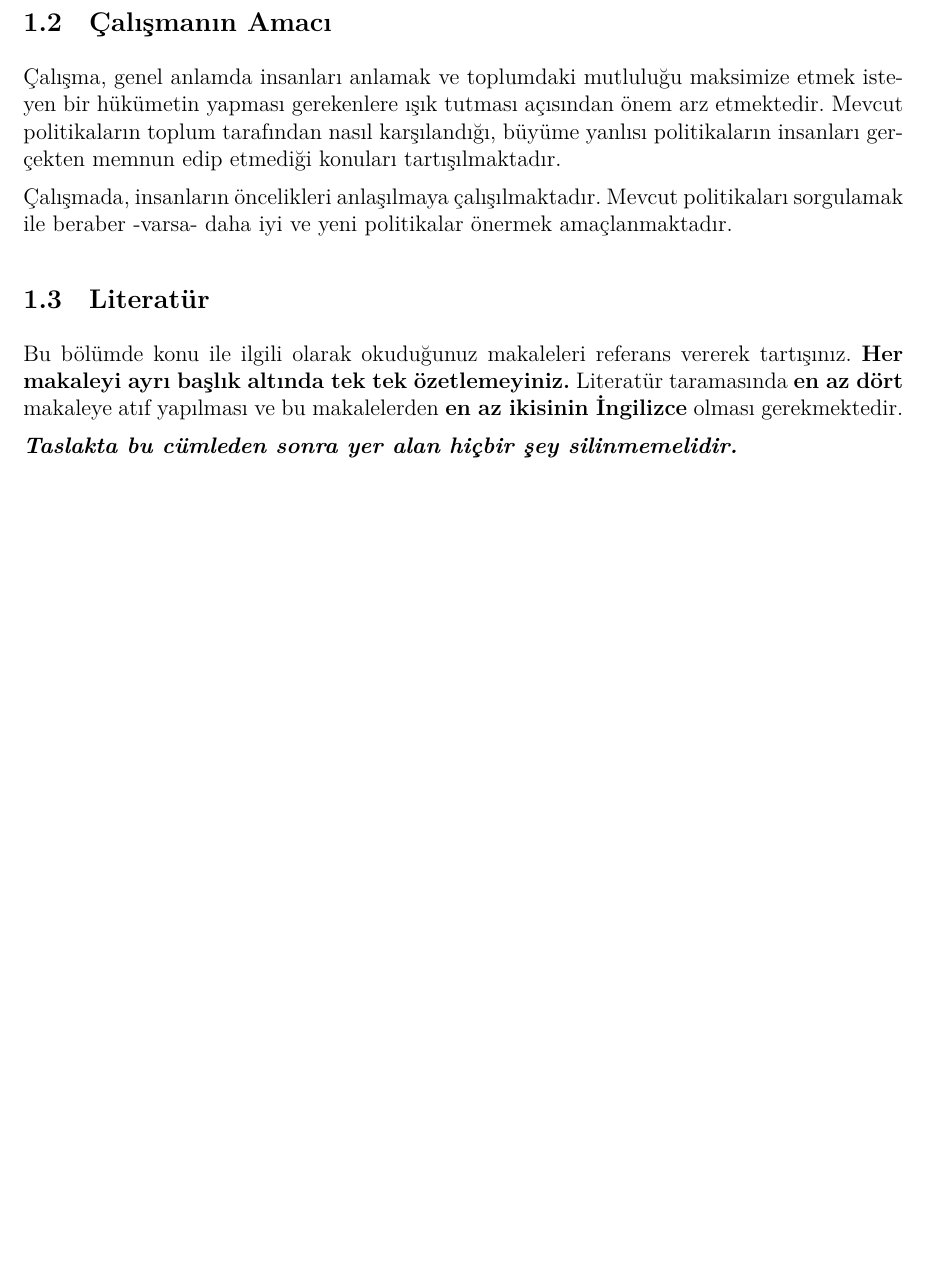
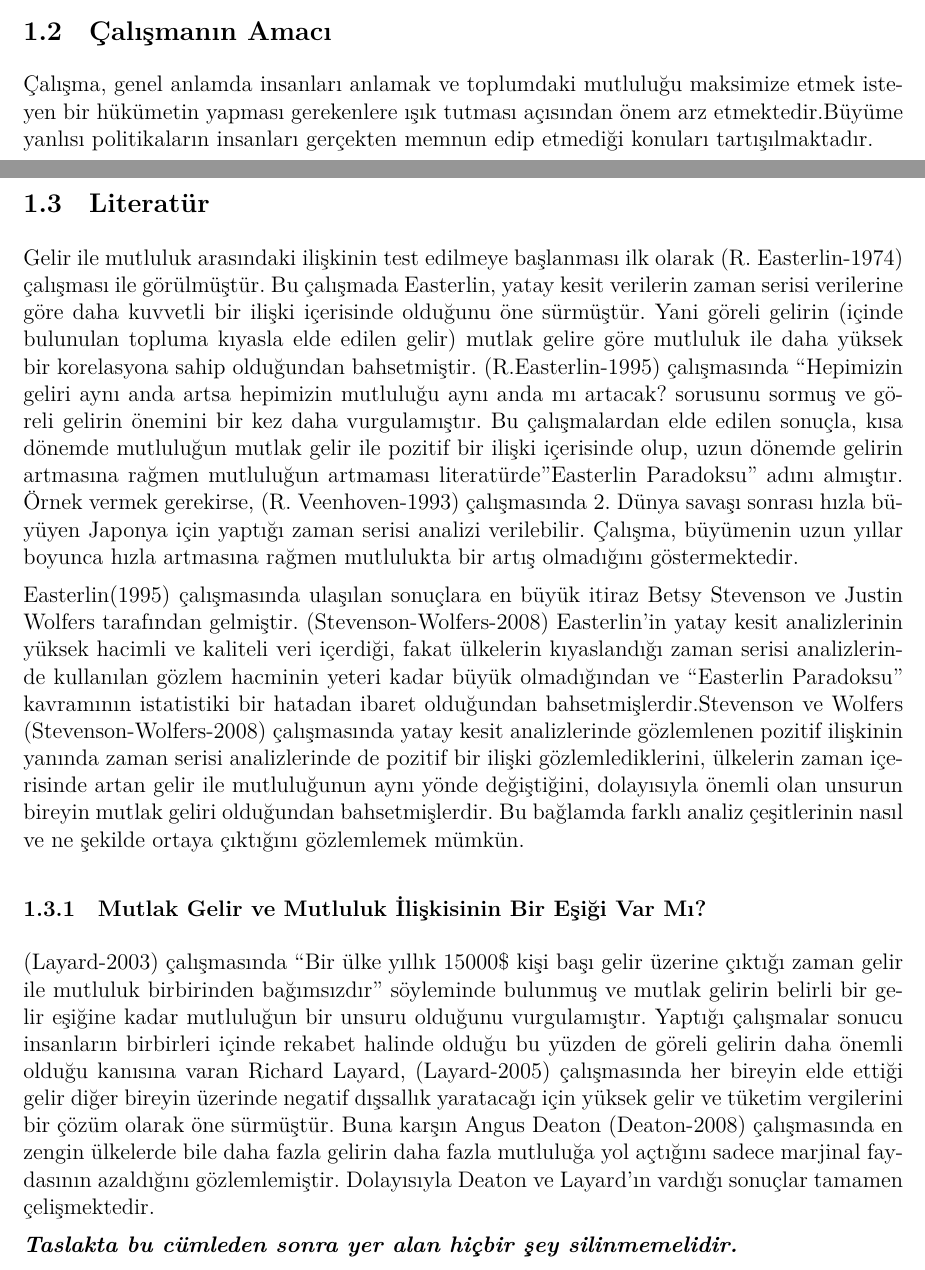
Before and after one commit to AkinAyd/AraSinav, an R Markdown document (arasinav/arasinav.Rmd): part of page 2 of 3 before the commit and two parts of pages 1 and 2 of 3 after it, the two joined at a grey line, cut so that both start at the same text, the shorter picture padded with empty space. The pictures show the output file arasinav/arasinav.pdf that the author committed with the source.

Commit message:
3.kısım kısmen tamamlandı.

```diff
--- a/arasinav/arasinav.Rmd
+++ b/arasinav/arasinav.Rmd
@@ -45,12 +43,17 @@ Bu çalışma ile ulaşılmaya çalışılan hedef, mutluluğun gelir ile poziti
 Çalışmada kullanılan veri çeşitli kaynaklardan toplanmıştır. Mutluluk endeksini elde etmek için [World Happiness Report](https://worldhappiness.report), dini verileri elde etmek için [ARDA](https://www.thearda.com), özgürlük hakkında veriler elde etmek için [Freedom House](https://freedomhouse.org), hukuka bağlılık hakkında veriler elde etmek için [World Justice Project](https://worldjusticeproject.org) ve kalan verileri elde etmek için de (toplam nüfus, gini endeksi, insan sermayesi endeksi, yıllık kişi başı milli gelir, reel gayrisafi yurtiçi hasıla, işsizlik oranı) [World Bank](https://data.worldbank.org) kullanılmıştır.
 
 ## Çalışmanın Amacı
-Çalışma, genel anlamda insanları anlamak ve toplumdaki mutluluğu maksimize etmek isteyen bir hükümetin yapması gerekenlere ışık tutması açısından önem arz etmektedir. Mevcut politikaların toplum tarafından nasıl karşılandığı, büyüme yanlısı politikaların insanları gerçekten memnun edip etmediği konuları tartışılmaktadır.
+Çalışma, genel anlamda insanları anlamak ve toplumdaki mutluluğu maksimize etmek isteyen bir hükümetin yapması gerekenlere ışık tutması açısından önem arz etmektedir.Büyüme yanlısı politikaların insanları gerçekten memnun edip etmediği konuları tartışılmaktadır.
 
-Çalışmada, insanların öncelikleri anlaşılmaya çalışılmaktadır. Mevcut politikaları sorgulamak ile beraber -varsa- daha iyi ve yeni politikalar önermek amaçlanmaktadır.
+Bu çalışma ile ulaşılmaya çalışılan hedef, mutluluğun gelir ile pozitif bir ilişki içerisinde olup olmadığı ve -varsa- mutluluğu açıklayan alternatif değişkenlerin neler olabileceği gibi sorulara anlamlı cevaplar verebilmektir.
 
 ## Literatür
-Bu bölümde konu ile ilgili olarak okuduğunuz makaleleri referans vererek tartışınız. **Her makaleyi ayrı başlık altında tek tek özetlemeyiniz.** Literatür taramasında **en az dört** makaleye atıf yapılması ve bu makalelerden **en az ikisinin İngilizce** olması gerekmektedir.
+Gelir ile mutluluk arasındaki ilişkinin test edilmeye başlanması ilk olarak (R. Easterlin-1974) çalışması ile görülmüştür. Bu çalışmada Easterlin, yatay kesit verilerin zaman serisi verilerine göre daha kuvvetli bir ilişki içerisinde olduğunu öne sürmüştür. Yani göreli gelirin (içinde bulunulan topluma kıyasla elde edilen gelir) mutlak gelire göre mutluluk ile daha yüksek bir korelasyona sahip olduğundan bahsetmiştir. (R.Easterlin-1995) çalışmasında "Hepimizin geliri aynı anda artsa hepimizin mutluluğu aynı anda mı artacak? sorusunu sormuş ve göreli gelirin önemini bir kez daha vurgulamıştır. Bu çalışmalardan elde edilen sonuçla, kısa dönemde mutluluğun mutlak gelir ile pozitif bir ilişki içerisinde olup, uzun dönemde gelirin artmasına rağmen mutluluğun artmaması literatürde "Easterlin Paradoksu" adını almıştır. Örnek vermek gerekirse, (R. Veenhoven-1993) çalışmasında 2. Dünya savaşı sonrası hızla büyüyen Japonya için yaptığı zaman serisi analizi verilebilir. Çalışma, büyümenin uzun yıllar boyunca hızla artmasına rağmen mutlulukta bir artış olmadığını göstermektedir.
+
+Easterlin(1995) çalışmasında ulaşılan sonuçlara en büyük itiraz Betsy Stevenson ve Justin Wolfers tarafından gelmiştir. (Stevenson-Wolfers-2008) Easterlin'in yatay kesit analizlerinin yüksek hacimli ve kaliteli veri içerdiği, fakat ülkelerin kıyaslandığı zaman serisi analizlerinde kullanılan gözlem hacminin yeteri kadar büyük olmadığından ve "Easterlin Paradoksu" kavramının istatistiki bir hatadan ibaret olduğundan bahsetmişlerdir.Stevenson ve Wolfers (Stevenson-Wolfers-2008) çalışmasında yatay kesit analizlerinde gözlemlenen pozitif ilişkinin yanında zaman serisi analizlerinde de pozitif bir ilişki gözlemlediklerini, ülkelerin zaman içerisinde artan gelir ile mutluluğunun aynı yönde değiştiğini, dolayısıyla önemli olan unsurun bireyin mutlak geliri olduğundan bahsetmişlerdir. Bu bağlamda farklı analiz çeşitlerinin nasıl ve ne şekilde ortaya çıktığını gözlemlemek mümkün.
+
+### Mutlak Gelir ve Mutluluk İlişkisinin Bir Eşiği Var Mı?
+(Layard-2003) çalışmasında "Bir ülke yıllık 15000$ kişi başı gelir üzerine çıktığı zaman gelir ile mutluluk birbirinden bağımsızdır" söyleminde bulunmuş ve mutlak gelirin belirli bir gelir eşiğine kadar mutluluğun bir unsuru olduğunu vurgulamıştır. Yaptığı çalışmalar sonucu insanların birbirleri içinde rekabet halinde olduğu bu yüzden de göreli gelirin daha önemli olduğu kanısına varan Richard Layard, (Layard-2005) çalışmasında her bireyin elde ettiği gelir diğer bireyin üzerinde negatif dışsallık yaratacağı için yüksek gelir ve tüketim vergilerini bir çözüm olarak öne sürmüştür. Buna karşın Angus Deaton (Deaton-2008) çalışmasında en zengin ülkelerde bile daha fazla gelirin daha fazla mutluluğa yol açtığını sadece marjinal faydasının azaldığını gözlemlemiştir. Dolayısıyla Deaton ve Layard'ın vardığı sonuçlar tamamen çelişmektedir.
 
 
 **_Taslakta bu cümleden sonra yer alan hiçbir şey silinmemelidir._**
```
Also changed, not shown: arasinav/arasinav.pdf, arasinav/arasinav.Rmd (4 more changed lines).
